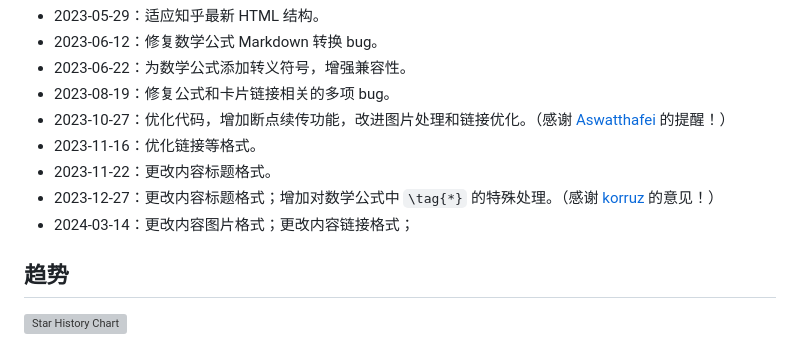
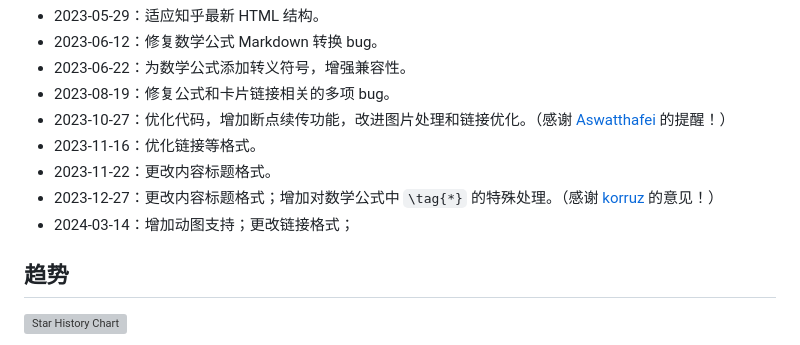
Before and after one commit to chenluda/zhihu-download, a Markdown page: README.md, the part around the change. Drawn GitHub-style; grey boxes are pictures that could not be loaded.

Commit message:
更新 README.md

```diff
--- a/README.md
+++ b/README.md
@@ -79,7 +79,7 @@ python app.py
 * 2023-11-16：优化链接等格式。
 * 2023-11-22：更改内容标题格式。
 * 2023-12-27：更改内容标题格式；增加对数学公式中 `\tag{*}` 的特殊处理。（感谢 [korruz](https://github.com/korruz) 的意见！）
-* 2024-03-14：更改内容图片格式；更改内容链接格式；
+* 2024-03-14：增加动图支持；更改链接格式；
 
 ## 趋势
 
```
